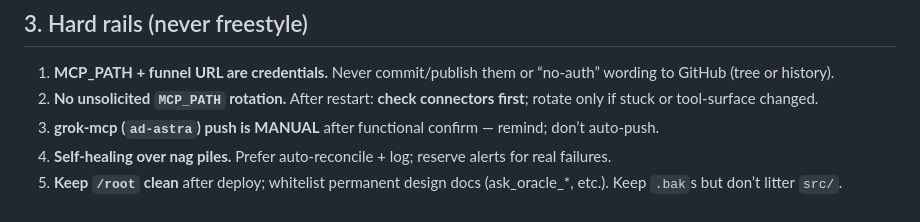
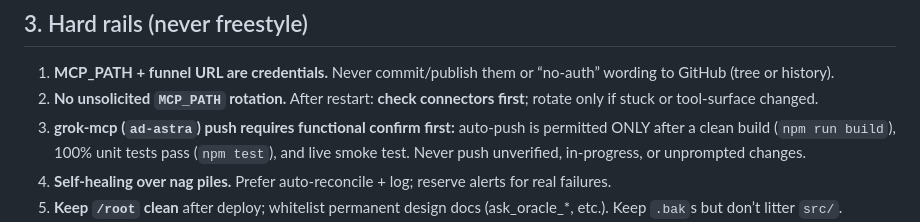
Before and after one commit to zazesty/astra-config, a Markdown page: docs/OPERATOR.md, the part around the change. Drawn GitHub-style.

Commit message:
docs(operator): update grok-mcp push rail to gated auto-push on functional confirm

```diff
--- a/docs/OPERATOR.md
+++ b/docs/OPERATOR.md
@@ -53,7 +53,7 @@ Source: `user-permission-language`.
 
 1. **MCP_PATH + funnel URL are credentials.** Never commit/publish them or “no-auth” wording to GitHub (tree or history).
 2. **No unsolicited `MCP_PATH` rotation.** After restart: **check connectors first**; rotate only if stuck or tool-surface changed.
-3. **grok-mcp (`ad-astra`) push is MANUAL** after functional confirm — remind; don’t auto-push.
+3. **grok-mcp (`ad-astra`) push requires functional confirm first:** auto-push is permitted ONLY after a clean build (`npm run build`), 100% unit tests pass (`npm test`), and live smoke test. Never push unverified, in-progress, or unprompted changes.
 4. **Self-healing over nag piles.** Prefer auto-reconcile + log; reserve alerts for real failures.
 5. **Keep `/root` clean** after deploy; whitelist permanent design docs (ask_oracle_*, etc.). Keep `.bak`s but don’t litter `src/`.
 6. **Don’t add a second swap** (2 GB already active).
```
